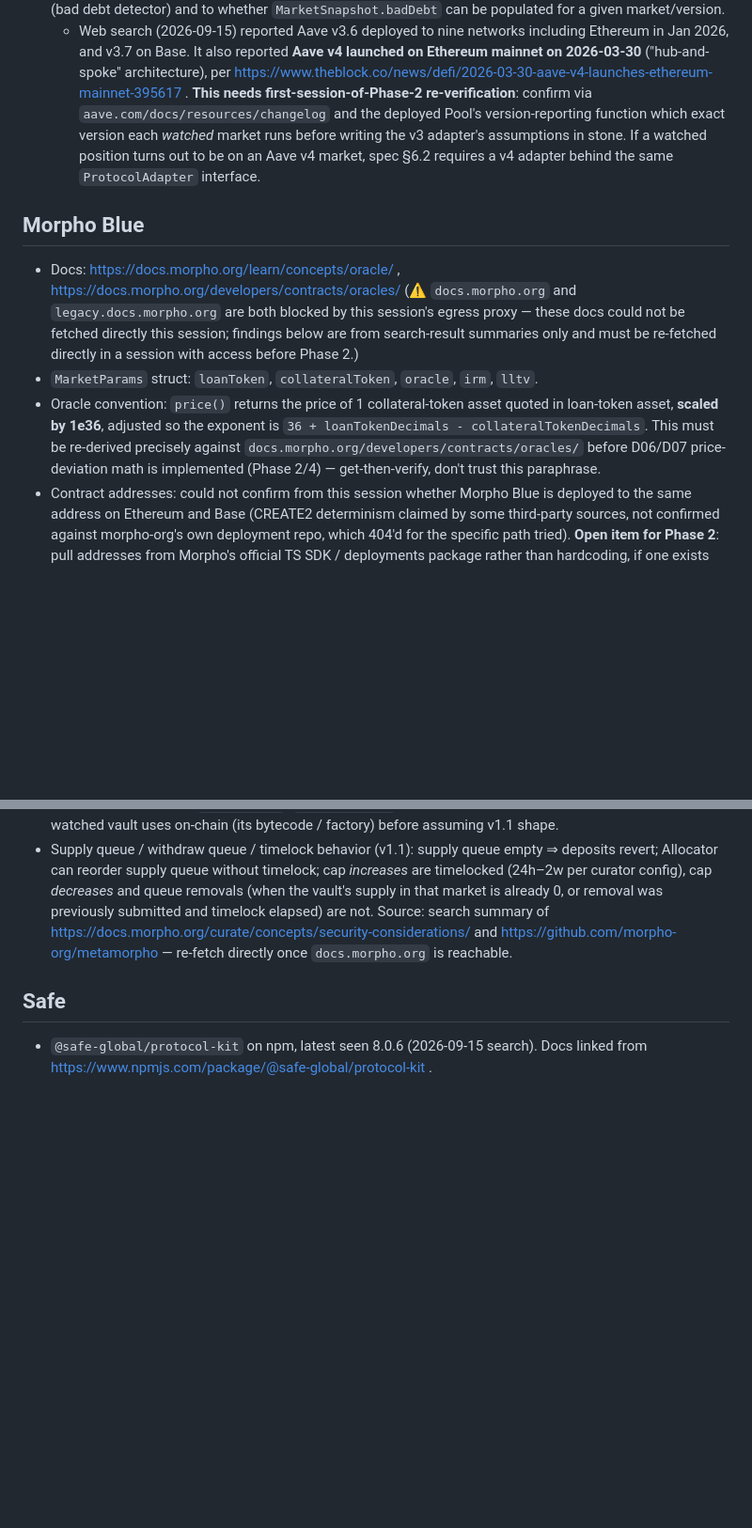
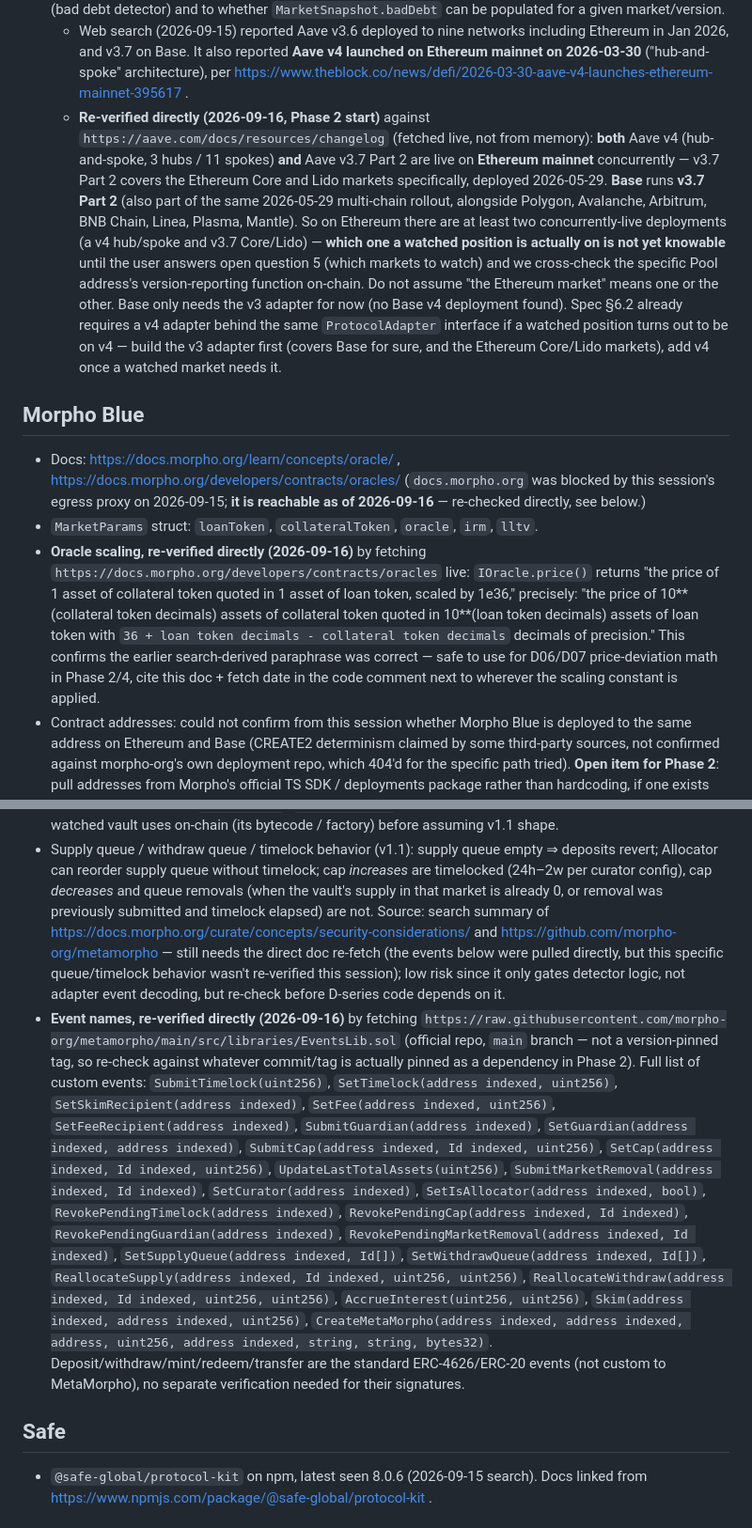
Before and after one commit to Henry-Harr/snow-signal, a Markdown page: docs/SOURCES.md, 2 parts joined by grey strips. Shown at 94% size. GitHub-like rendering; blank space fills up the shorter version.

```diff
--- a/docs/SOURCES.md
+++ b/docs/SOURCES.md
@@ -35,26 +38,39 @@ decision (adapter version selection, address book version pin, etc.).
     Ethereum in Jan 2026, and v3.7 on Base. It also reported **Aave v4 launched on
     Ethereum mainnet on 2026-03-30** ("hub-and-spoke" architecture), per
     https://www.theblock.co/news/defi/2026-03-30-aave-v4-launches-ethereum-mainnet-395617 .
-    **This needs first-session-of-Phase-2 re-verification**: confirm via
-    `aave.com/docs/resources/changelog` and the deployed Pool's version-reporting
-    function which exact version each _watched_ market runs before writing the v3
-    adapter's assumptions in stone. If a watched position turns out to be on an Aave v4
-    market, spec §6.2 requires a v4 adapter behind the same `ProtocolAdapter` interface.
+  - **Re-verified directly (2026-09-16, Phase 2 start)** against
+    `https://aave.com/docs/resources/changelog` (fetched live, not from memory): **both**
+    Aave v4 (hub-and-spoke, 3 hubs / 11 spokes) **and** Aave v3.7 Part 2 are live on
+    **Ethereum mainnet** concurrently — v3.7 Part 2 covers the Ethereum Core and Lido
+    markets specifically, deployed 2026-05-29. **Base** runs **v3.7 Part 2** (also part
+    of the same 2026-05-29 multi-chain rollout, alongside Polygon, Avalanche, Arbitrum,
+    BNB Chain, Linea, Plasma, Mantle). So on Ethereum there are at least two
+    concurrently-live deployments (a v4 hub/spoke and v3.7 Core/Lido) — **which one a
+    watched position is actually on is not yet knowable** until the user answers open
+    question 5 (which markets to watch) and we cross-check the specific Pool address's
+    version-reporting function on-chain. Do not assume "the Ethereum market" means one
+    or the other. Base only needs the v3 adapter for now (no Base v4 deployment found).
+    Spec §6.2 already requires a v4 adapter behind the same `ProtocolAdapter` interface
+    if a watched position turns out to be on v4 — build the v3 adapter first (covers
+    Base for sure, and the Ethereum Core/Lido markets), add v4 once a watched market
+    needs it.
 
 ## Morpho Blue
 
 - Docs: https://docs.morpho.org/learn/concepts/oracle/ ,
   https://docs.morpho.org/developers/contracts/oracles/
-  (⚠ `docs.morpho.org` and `legacy.docs.morpho.org` are both blocked by this session's
-  egress proxy — these docs could not be fetched directly this session; findings below
-  are from search-result summaries only and must be re-fetched directly in a session
-  with access before Phase 2.)
+  (`docs.morpho.org` was blocked by this session's egress proxy on 2026-09-15; **it is
+  reachable as of 2026-09-16** — re-checked directly, see below.)
 - `MarketParams` struct: `loanToken`, `collateralToken`, `oracle`, `irm`, `lltv`.
-- Oracle convention: `price()` returns the price of 1 collateral-token asset quoted in
-  loan-token asset, **scaled by 1e36**, adjusted so the exponent is
-  `36 + loanTokenDecimals - collateralTokenDecimals`. This must be re-derived precisely
-  against `docs.morpho.org/developers/contracts/oracles/` before D06/D07 price-deviation
-  math is implemented (Phase 2/4) — get-then-verify, don't trust this paraphrase.
+- **Oracle scaling, re-verified directly (2026-09-16)** by fetching
+  `https://docs.morpho.org/developers/contracts/oracles` live: `IOracle.price()`
+  returns "the price of 1 asset of collateral token quoted in 1 asset of loan token,
+  scaled by 1e36," precisely: "the price of 10**(collateral token decimals) assets of
+  collateral token quoted in 10**(loan token decimals) assets of loan token with
+  `36 + loan token decimals - collateral token decimals` decimals of precision." This
+  confirms the earlier search-derived paraphrase was correct — safe to use for D06/D07
+  price-deviation math in Phase 2/4, cite this doc + fetch date in the code comment
+  next to wherever the scaling constant is applied.
 - Contract addresses: could not confirm from this session whether Morpho Blue is
   deployed to the same address on Ethereum and Base (CREATE2 determinism claimed by
   some third-party sources, not confirmed against morpho-org's own deployment repo,
@@ -81,8 +97,33 @@ decision (adapter version selection, address book version pin, etc.).
   the vault's supply in that market is already 0, or removal was previously submitted
   and timelock elapsed) are not. Source: search summary of
   https://docs.morpho.org/curate/concepts/security-considerations/ and
-  https://github.com/morpho-org/metamorpho — re-fetch directly once `docs.morpho.org`
-  is reachable.
+  https://github.com/morpho-org/metamorpho — still needs the direct doc re-fetch (the
+  events below were pulled directly, but this specific queue/timelock behavior wasn't
+  re-verified this session); low risk since it only gates detector logic, not adapter
+  event decoding, but re-check before D-series code depends on it.
+- **Event names, re-verified directly (2026-09-16)** by fetching
+  `https://raw.githubusercontent.com/morpho-org/metamorpho/main/src/libraries/EventsLib.sol`
+  (official repo, `main` branch — not a version-pinned tag, so re-check against
+  whatever commit/tag is actually pinned as a dependency in Phase 2). Full list of
+  custom events: `SubmitTimelock(uint256)`, `SetTimelock(address indexed, uint256)`,
+  `SetSkimRecipient(address indexed)`, `SetFee(address indexed, uint256)`,
+  `SetFeeRecipient(address indexed)`, `SubmitGuardian(address indexed)`,
+  `SetGuardian(address indexed, address indexed)`,
+  `SubmitCap(address indexed, Id indexed, uint256)`,
+  `SetCap(address indexed, Id indexed, uint256)`,
+  `UpdateLastTotalAssets(uint256)`,
+  `SubmitMarketRemoval(address indexed, Id indexed)`, `SetCurator(address indexed)`,
+  `SetIsAllocator(address indexed, bool)`, `RevokePendingTimelock(address indexed)`,
+  `RevokePendingCap(address indexed, Id indexed)`,
+  `RevokePendingGuardian(address indexed)`,
+  `RevokePendingMarketRemoval(address indexed, Id indexed)`,
+  `SetSupplyQueue(address indexed, Id[])`, `SetWithdrawQueue(address indexed, Id[])`,
+  `ReallocateSupply(address indexed, Id indexed, uint256, uint256)`,
+  `ReallocateWithdraw(address indexed, Id indexed, uint256, uint256)`,
+  `AccrueInterest(uint256, uint256)`, `Skim(address indexed, address indexed, uint256)`,
+  `CreateMetaMorpho(address indexed, address indexed, address, uint256, address indexed, string, string, bytes32)`.
+  Deposit/withdraw/mint/redeem/transfer are the standard ERC-4626/ERC-20 events (not
+  custom to MetaMorpho), no separate verification needed for their signatures.
 
 ## Safe
 
```
Also changed, not shown: other parts of docs/SOURCES.md (+8 -5 lines), docs/PROGRESS.md (+31 -4 lines).
